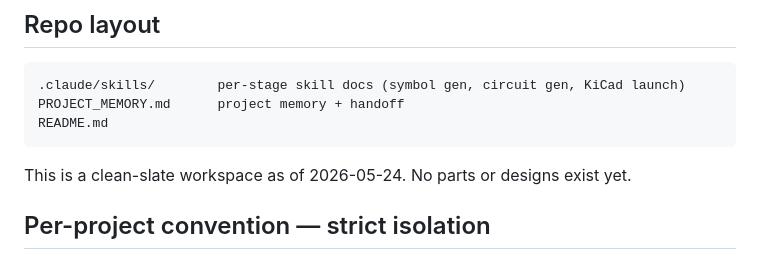
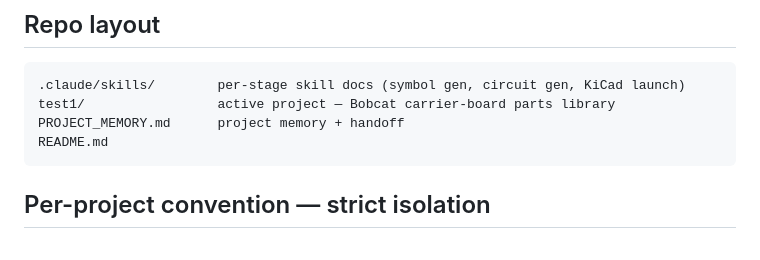
Before and after one commit to masonking1115/SymbolGenAI, a Markdown page: README.md, the part around the change. GitHub-like rendering.

````diff
--- a/README.md
+++ b/README.md
@@ -10,11 +10,10 @@ See [PROJECT_MEMORY.md](PROJECT_MEMORY.md) for the full handoff doc (architectur
 
 ```
 .claude/skills/        per-stage skill docs (symbol gen, circuit gen, KiCad launch)
+test1/                 active project — Bobcat carrier-board parts library
 PROJECT_MEMORY.md      project memory + handoff
 README.md
 ```
-
-This is a clean-slate workspace as of 2026-05-24. No parts or designs exist yet.
 
 ## Per-project convention — strict isolation
 
````
Also changed, not shown: PROJECT_MEMORY.md (+3 -5 lines).
